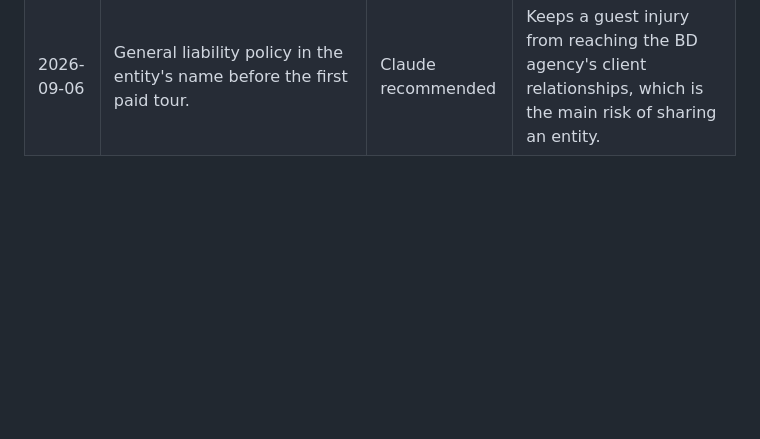
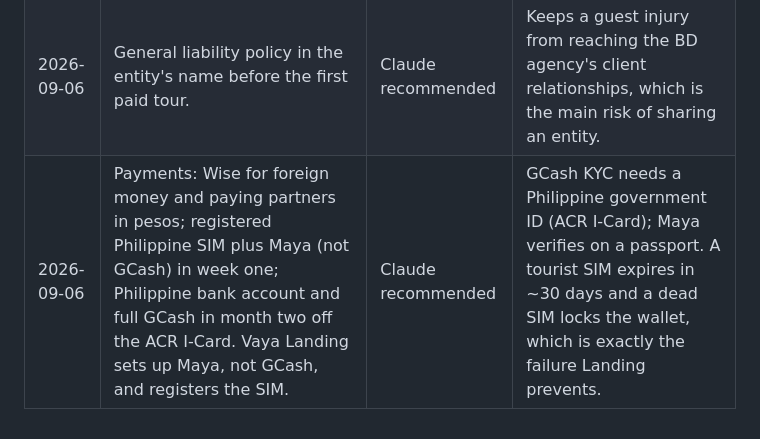
Before and after one commit to jordanjayhays-cpu/Vaya, a Markdown page: DECISIONS.md, the part around the change. GitHub-like rendering; blank space fills up the shorter version.

```diff
--- a/DECISIONS.md
+++ b/DECISIONS.md
@@ -47,3 +47,4 @@ Append-only. One line per decision: date, the decision, who made it, why in a fe
 | 2026-09-06 | MVP runs through the existing family business entity. No new company before the Manila trip. Vaya is the customer-facing brand; contracts and invoices carry the entity's registered name. "Kinsol" stays a candidate name for the agency and is not used on anything. | Jordan | Speed. Forming an entity would block the flight, and the licensed Philippine partners (transport company, visa agency, Placewell, guides) are the ones delivering, so Vaya does not need to be a Philippine company for the first customers. |
 | 2026-09-06 | Vaya money sits in a separate account or Wise balance from agency money, from the first peso. | Claude recommended | The playbook requires a per-city P&L; commingled books make it impossible to tell whether Manila works. |
 | 2026-09-06 | General liability policy in the entity's name before the first paid tour. | Claude recommended | Keeps a guest injury from reaching the BD agency's client relationships, which is the main risk of sharing an entity. |
+| 2026-09-06 | Payments: Wise for foreign money and paying partners in pesos; registered Philippine SIM plus Maya (not GCash) in week one; Philippine bank account and full GCash in month two off the ACR I-Card. Vaya Landing sets up Maya, not GCash, and registers the SIM. | Claude recommended | GCash KYC needs a Philippine government ID (ACR I-Card); Maya verifies on a passport. A tourist SIM expires in ~30 days and a dead SIM locks the wallet, which is exactly the failure Landing prevents. |
```
Also changed, not shown: RUNWAY.md (+1 -0 lines), research/visitor-mvps.md (+13 -2 lines).
